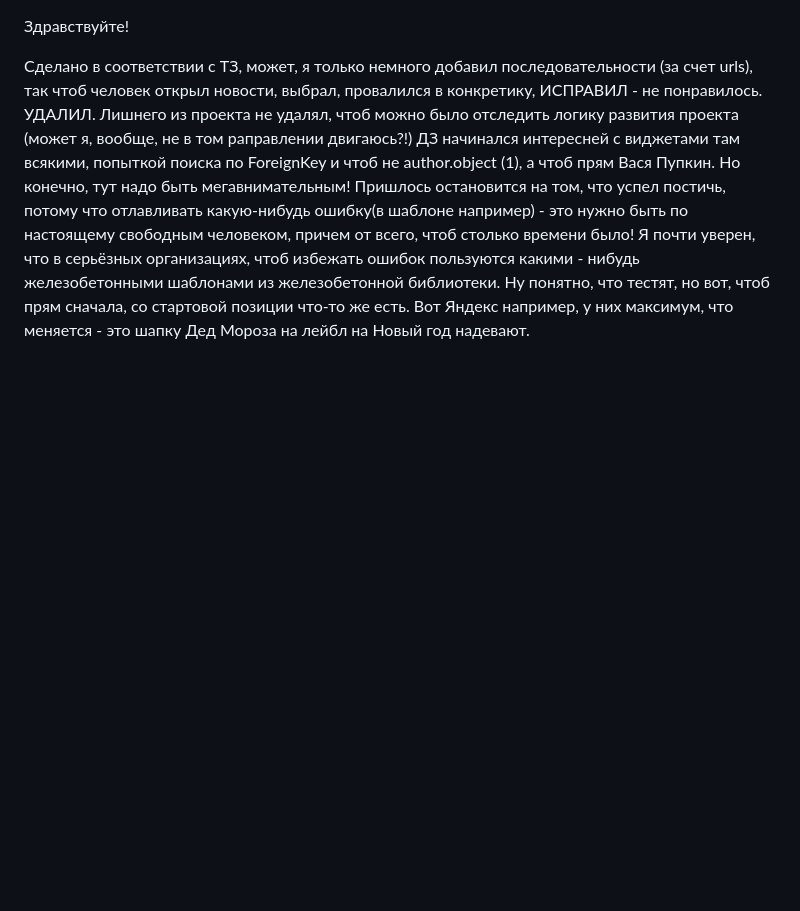
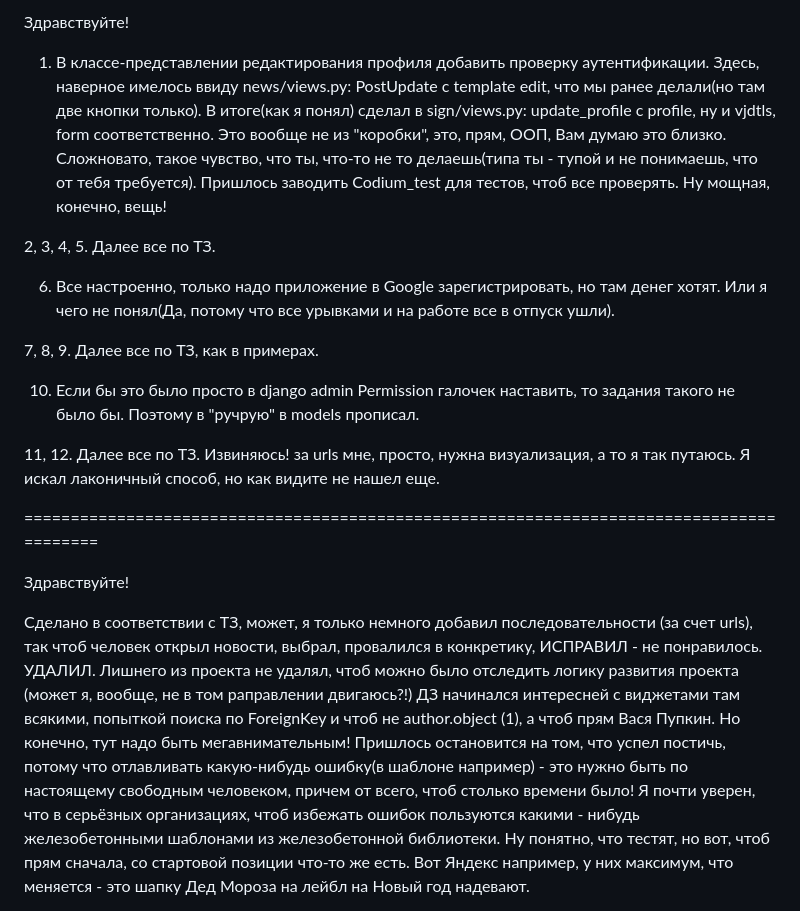
Before and after one commit to AleKolar/my_portal, a Markdown page: README.md, the part around the change. GitHub-like rendering; blank space fills up the shorter version.

```diff
--- a/README.md
+++ b/README.md
@@ -1,3 +1,22 @@
+Здравствуйте!
+
+1. В классе-представлении редактирования профиля добавить проверку аутентификации.
+Здесь, наверное имелось ввиду news/views.py: PostUpdate c template edit, что мы ранее делали(но там две кнопки только). В итоге(как я понял) сделал в sign/views.py: update_profile с profile, ну и vjdtls, form соответственно.
+Это вообще не из "коробки", это, прям, ООП, Вам думаю это близко. Сложновато, такое чувство, что ты, что-то не то делаешь(типа ты - тупой и не понимаешь, что от тебя требуется). Пришлось заводить Codium_test для тестов, чтоб все проверять. Ну мощная, конечно, вещь!
+
+2, 3, 4, 5. Далее все по ТЗ.
+
+6. Все настроенно, только надо приложение в Google зарегистрировать, но там денег хотят. Или я чего не понял(Да, потому что все урывками и на работе все в отпуск ушли).
+
+7, 8, 9.  Далее все по ТЗ, как в примерах.
+
+10. Если бы это было просто в django admin Permission галочек наставить, то задания такого не было бы. Поэтому в "ручрую" в models прописал.
+
+11, 12. Далее все по ТЗ.
+Извиняюсь! за urls мне, просто, нужна визуализация, а то я так путаюсь. Я искал лаконичный способ, но как видите не нашел еще.
+
+=========================================================================================
+
 Здравствуйте!
 
 Сделано в соответствии с ТЗ, может, я только немного добавил последовательности (за счет urls), так чтоб человек открыл новости, выбрал, провалился в конкретику,
```
